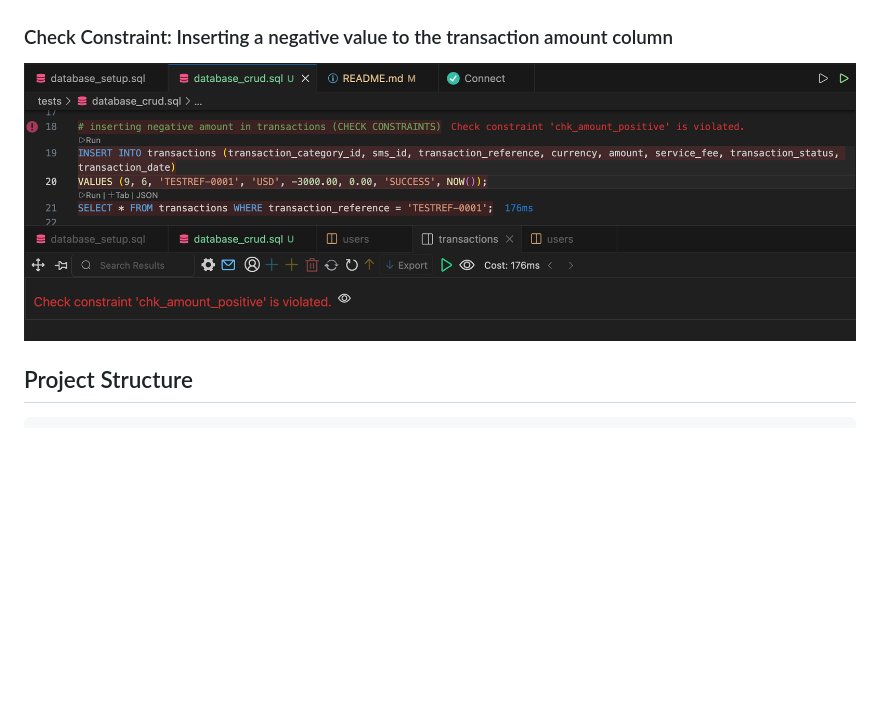
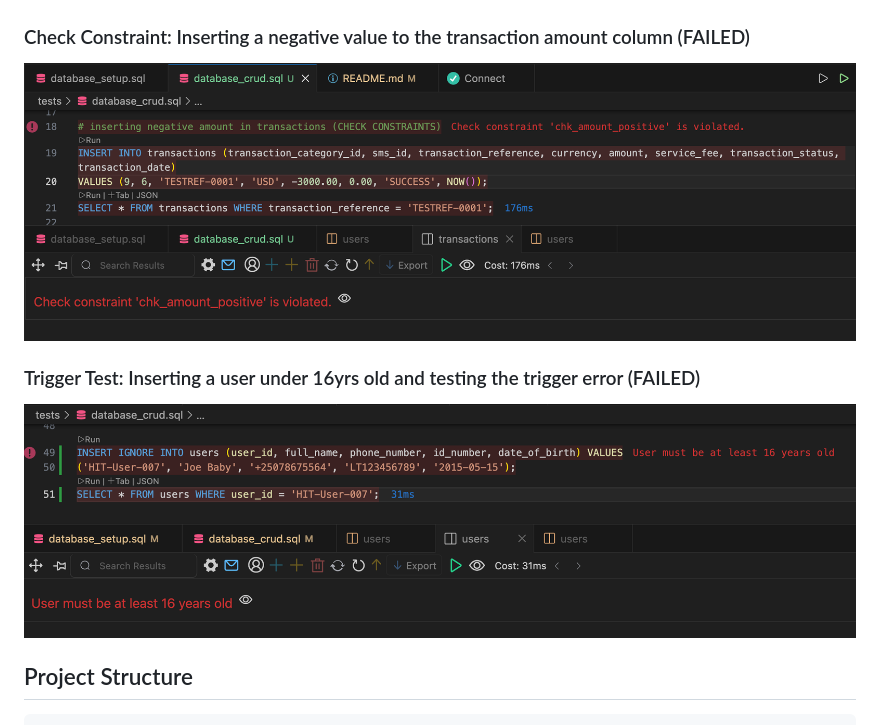
Before and after one commit to Ikennaonugha/HIT_momo_analyzer, a Markdown page: README.md, the part around the change. Drawn GitHub-style; pictures changed too: docs/crud tests/crud_test11.png (added); blank space fills up the shorter version.

Commit message:
creating trigger to enforce age limit on users table. Adding the crud testndocumentation

```diff
--- a/README.md
+++ b/README.md
@@ -81,8 +81,11 @@ Handling Relationships: > The Many-to-Many relationship in transaction_participa
 ### Insert Operation (Key check: Inserting new transaction specifying a category that does not exist)
 ![Insert into Transactions](docs/crud%20tests/crud_test6.png)
 
-### Check Constraint: Inserting a negative value to the transaction amount column
+### Check Constraint: Inserting a negative value to the transaction amount column (FAILED)
 ![Check Constraint](docs/crud%20tests/crud_test7.png)
+
+### Trigger Test: Inserting a user under 16yrs old and testing the trigger error (FAILED)
+![Age Limit Test](docs/crud%20tests/crud_test11.png)
 
 
 ## Project Structure
```
Also changed, not shown: 4 other files.
